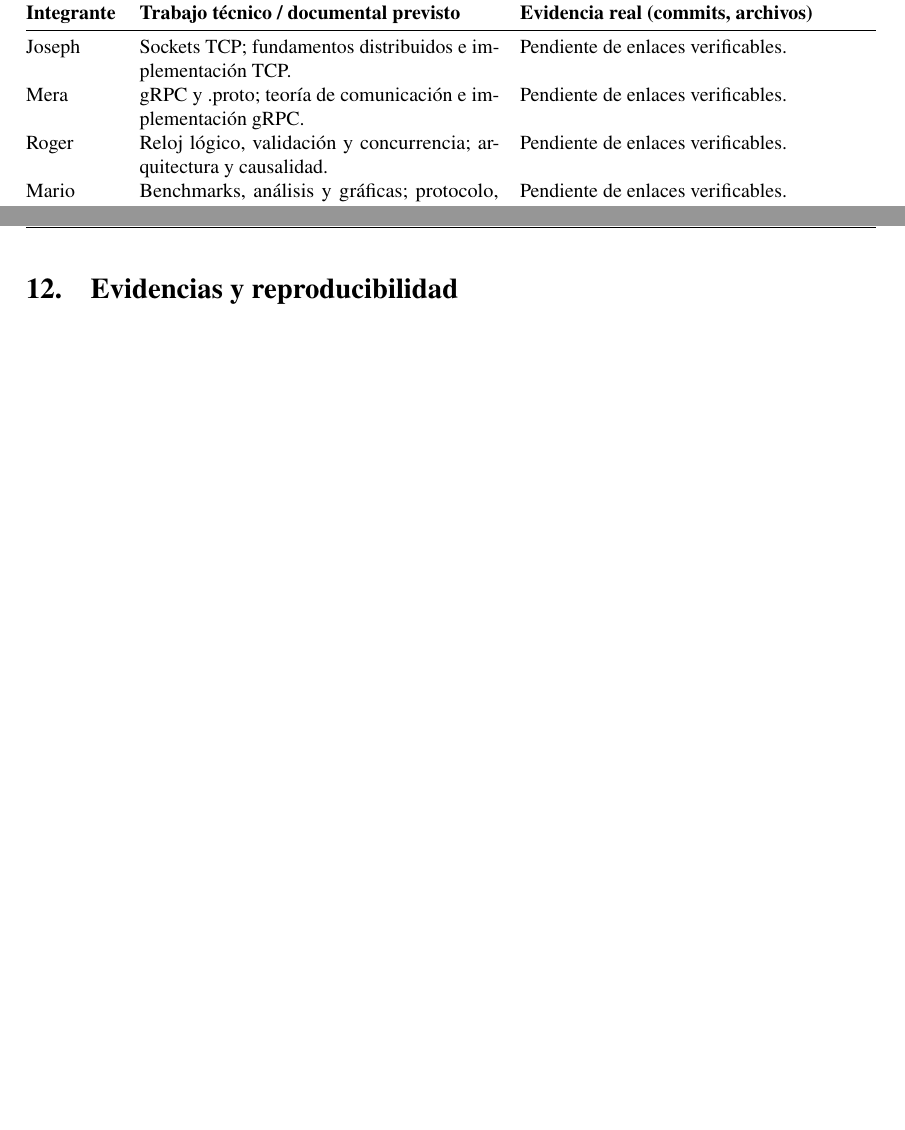
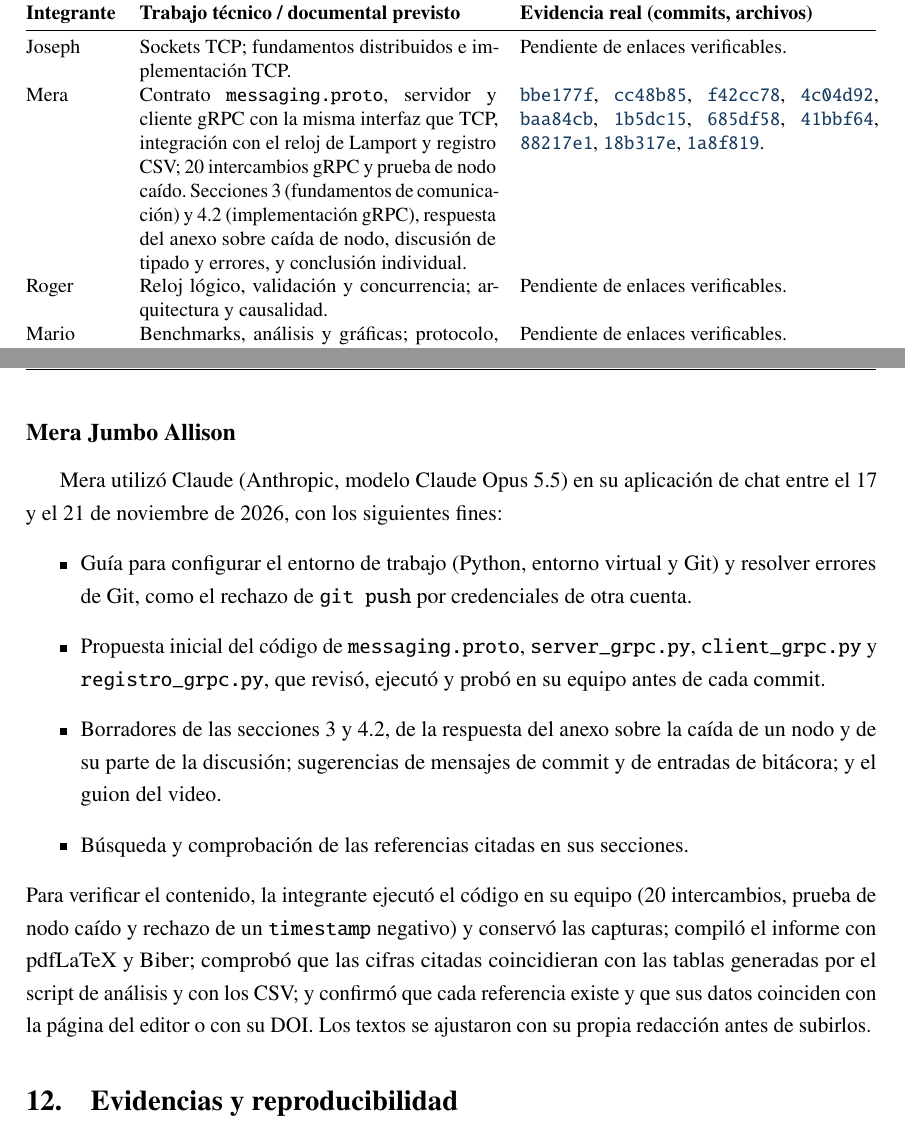
Before and after one commit to Yukisan-uwo/GA-SUM-02-PE-U1-Practica-Experimental-Unidad-1, a LaTeX document (docs/main.tex, which reads docs/sections/15_aportes.tex, docs/sections/16_declaracion_ia.tex): two parts of pages 39 and 40 of 44, joined at a grey line, cut so that both start at the same text, the shorter picture padded with empty space. Compiled offline with pdfLaTeX.

Commit message:
Agrega mi fila de aportes y declaracion de IA

```diff
--- a/docs/sections/15_aportes.tex
+++ b/docs/sections/15_aportes.tex
@@ -8,7 +8,7 @@
 \textbf{Integrante} & \textbf{Trabajo técnico / documental previsto} & \textbf{Evidencia real (commits, archivos)} \\
 \midrule
 Joseph & Sockets TCP; fundamentos distribuidos e implementación TCP. & Pendiente de enlaces verificables. \\
-Mera & gRPC y .proto; teoría de comunicación e implementación gRPC. & Pendiente de enlaces verificables. \\
+Mera & Contrato \texttt{messaging.proto}, servidor y cliente gRPC con la misma interfaz que TCP, integración con el reloj de Lamport y registro CSV; 20 intercambios gRPC y prueba de nodo caído. Secciones 3 (fundamentos de comunicación) y 4.2 (implementación gRPC), respuesta del anexo sobre caída de nodo, discusión de tipado y errores, y conclusión individual. & \href{https://github.com/Yukisan-uwo/GA-SUM-02-PE-U1-Practica-Experimental-Unidad-1/commit/bbe177f}{\texttt{bbe177f}}, \href{https://github.com/Yukisan-uwo/GA-SUM-02-PE-U1-Practica-Experimental-Unidad-1/commit/cc48b85}{\texttt{cc48b85}}, \href{https://github.com/Yukisan-uwo/GA-SUM-02-PE-U1-Practica-Experimental-Unidad-1/commit/f42cc78}{\texttt{f42cc78}}, \href{https://github.com/Yukisan-uwo/GA-SUM-02-PE-U1-Practica-Experimental-Unidad-1/commit/4c04d92}{\texttt{4c04d92}}, \href{https://github.com/Yukisan-uwo/GA-SUM-02-PE-U1-Practica-Experimental-Unidad-1/commit/baa84cb}{\texttt{baa84cb}}, \href{https://github.com/Yukisan-uwo/GA-SUM-02-PE-U1-Practica-Experimental-Unidad-1/commit/1b5dc15}{\texttt{1b5dc15}}, \href{https://github.com/Yukisan-uwo/GA-SUM-02-PE-U1-Practica-Experimental-Unidad-1/commit/685df58}{\texttt{685df58}}, \href{https://github.com/Yukisan-uwo/GA-SUM-02-PE-U1-Practica-Experimental-Unidad-1/commit/41bbf64}{\texttt{41bbf64}}, \href{https://github.com/Yukisan-uwo/GA-SUM-02-PE-U1-Practica-Experimental-Unidad-1/commit/88217e1}{\texttt{88217e1}}, \href{https://github.com/Yukisan-uwo/GA-SUM-02-PE-U1-Practica-Experimental-Unidad-1/commit/18b317e}{\texttt{18b317e}}, \href{https://github.com/Yukisan-uwo/GA-SUM-02-PE-U1-Practica-Experimental-Unidad-1/commit/1a8f819}{\texttt{1a8f819}}. \\
 Roger & Reloj lógico, validación y concurrencia; arquitectura y causalidad. & Pendiente de enlaces verificables. \\
 Mario & Benchmarks, análisis y gráficas; protocolo, discusión y CAP. & Pendiente de enlaces verificables. \\
 \bottomrule
--- a/docs/sections/16_declaracion_ia.tex
+++ b/docs/sections/16_declaracion_ia.tex
@@ -1 +1,10 @@
 \pendiente{Indicar de forma transparente las herramientas de IA realmente utilizadas (nombre, versión cuando se conozca), tareas de apoyo realizadas, qué contenido fue verificado y cómo. No afirmar 'no se utilizó' si sí hubo asistencia. Esta plantilla fue preparada con ayuda de ChatGPT para estructurar los apartados; el equipo debe revisar y completar su declaración final.}
+\subsection*{Mera Jumbo Allison}
+Mera utilizó Claude (Anthropic, modelo Claude Opus 5.5) en su aplicación de chat entre el 17 y el 21 de noviembre de 2026, con los siguientes fines:
+\begin{itemize}
+  \item Guía para configurar el entorno de trabajo (Python, entorno virtual y Git) y resolver errores de Git, como el rechazo de \texttt{git push} por credenciales de otra cuenta.
+  \item Propuesta inicial del código de \texttt{messaging.proto}, \texttt{server\_grpc.py}, \texttt{client\_grpc.py} y \texttt{registro\_grpc.py}, que revisó, ejecutó y probó en su equipo antes de cada commit.
+  \item Borradores de las secciones 3 y 4.2, de la respuesta del anexo sobre la caída de un nodo y de su parte de la discusión; sugerencias de mensajes de commit y de entradas de bitácora; y el guion del video.
+  \item Búsqueda y comprobación de las referencias citadas en sus secciones.
+\end{itemize}
+Para verificar el contenido, la integrante ejecutó el código en su equipo (20 intercambios, prueba de nodo caído y rechazo de un \texttt{timestamp} negativo) y conservó las capturas; compiló el informe con pdfLaTeX y Biber; comprobó que las cifras citadas coincidieran con las tablas generadas por el script de análisis y con los CSV; y confirmó que cada referencia existe y que sus datos coinciden con la página del editor o con su DOI. Los textos se ajustaron con su propia redacción antes de subirlos.
```
